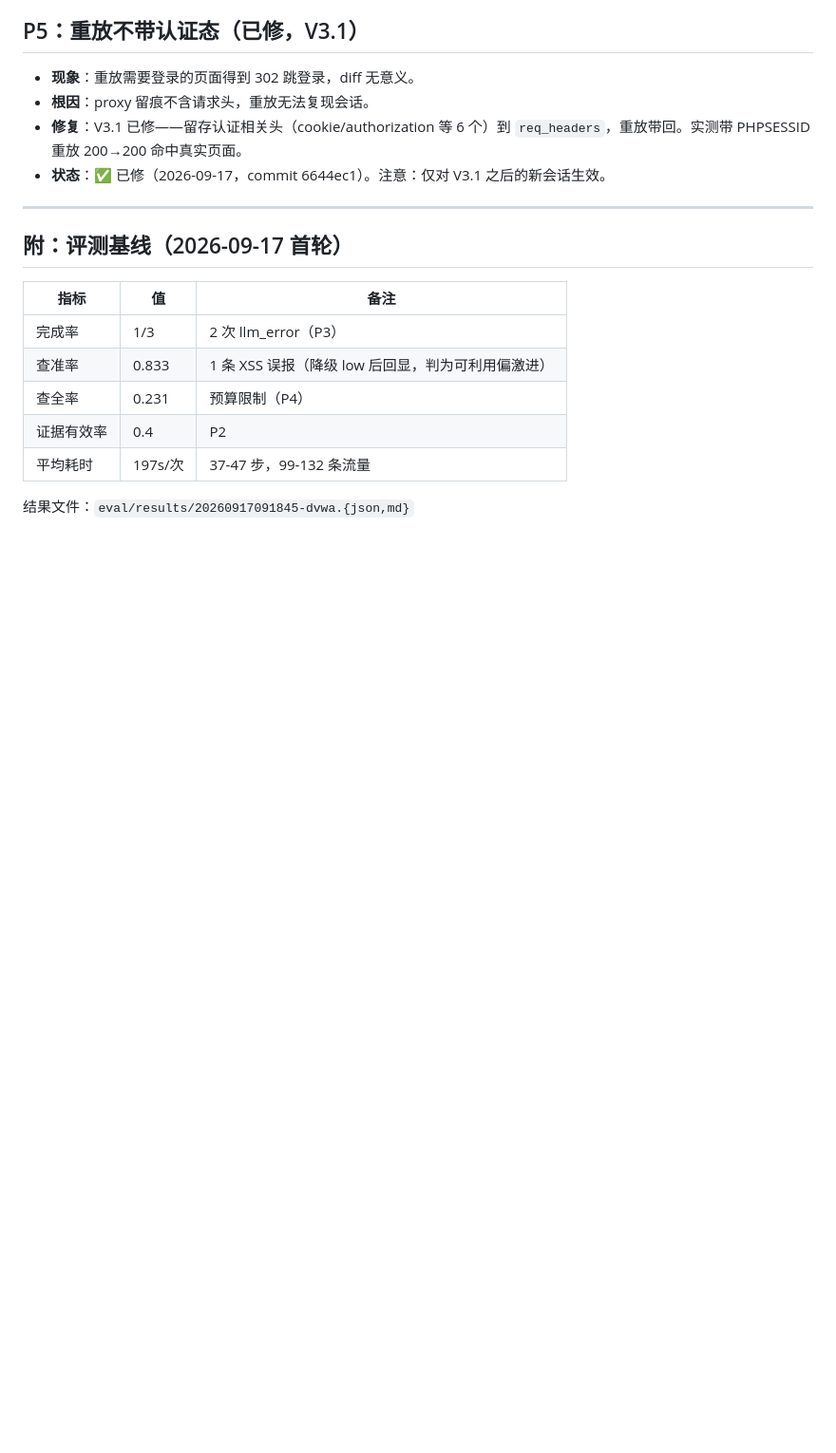
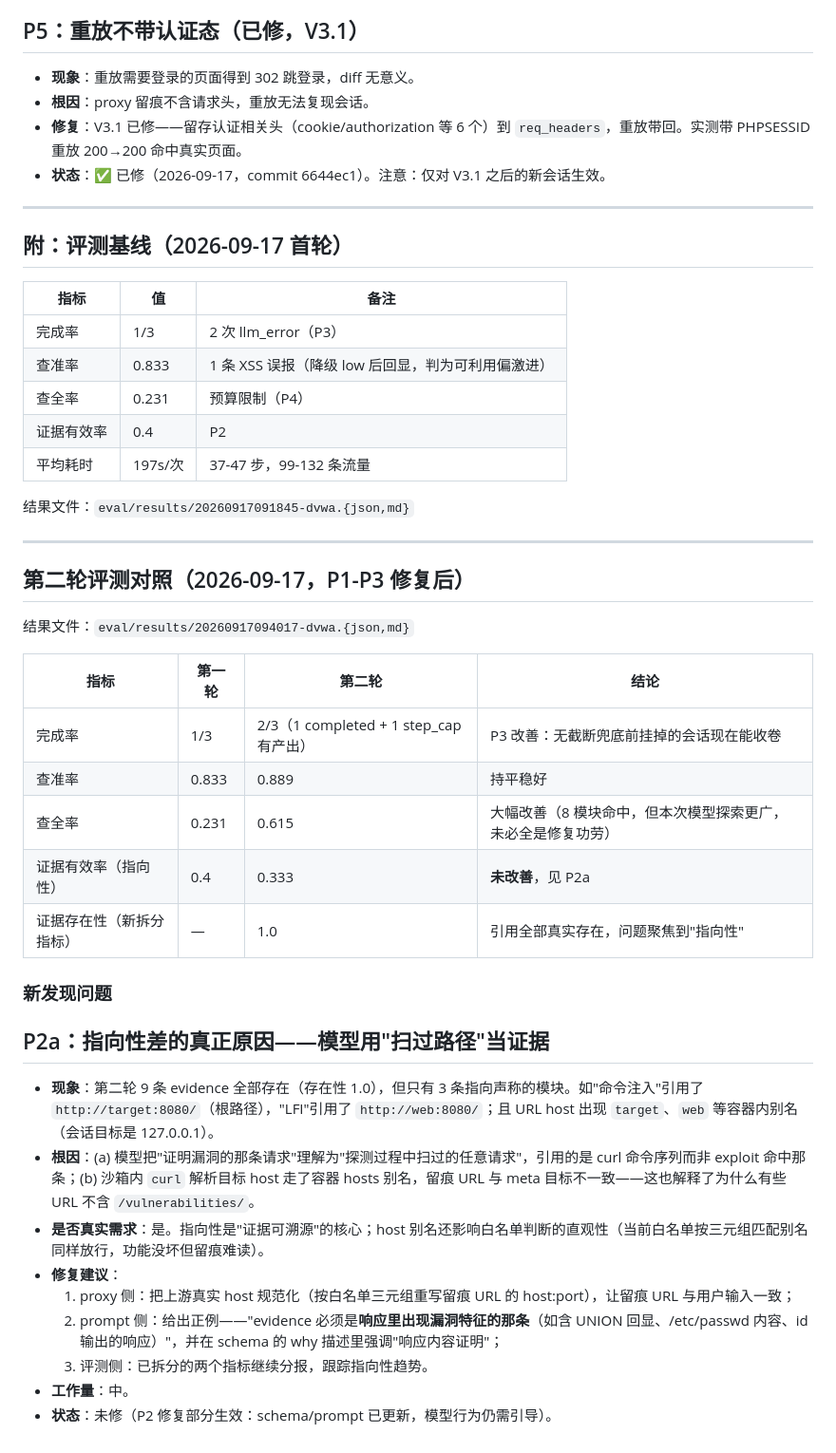
Before and after one commit to ykwolf1/vulnhound, a Markdown page: docs/issues.md, the part around the change. Shown at 95% size. GitHub-like rendering; blank space fills up the shorter version.

Commit message:
docs: second eval round comparison — P3 improved completion, P2 partial (P2a raised)

```diff
--- a/docs/issues.md
+++ b/docs/issues.md
@@ -67,3 +67,31 @@
 | 平均耗时 | 197s/次 | 37-47 步，99-132 条流量 |
 
 结果文件：`eval/results/20260917091845-dvwa.{json,md}`
+
+---
+
+## 第二轮评测对照（2026-09-17，P1-P3 修复后）
+
+结果文件：`eval/results/20260917094017-dvwa.{json,md}`
+
+| 指标 | 第一轮 | 第二轮 | 结论 |
+|---|---|---|---|
+| 完成率 | 1/3 | 2/3（1 completed + 1 step_cap 有产出） | P3 改善：无截断兜底前挂掉的会话现在能收卷 |
+| 查准率 | 0.833 | 0.889 | 持平稳好 |
+| 查全率 | 0.231 | 0.615 | 大幅改善（8 模块命中，但本次模型探索更广，未必全是修复功劳） |
+| 证据有效率（指向性） | 0.4 | 0.333 | **未改善**，见 P2a |
+| 证据存在性（新拆分指标） | — | 1.0 | 引用全部真实存在，问题聚焦到"指向性" |
+
+### 新发现问题
+
+## P2a：指向性差的真正原因——模型用"扫过路径"当证据
+
+- **现象**：第二轮 9 条 evidence 全部存在（存在性 1.0），但只有 3 条指向声称的模块。如"命令注入"引用了 `http://target:8080/`（根路径），"LFI"引用了 `http://web:8080/`；且 URL host 出现 `target`、`web` 等容器内别名（会话目标是 127.0.0.1）。
+- **根因**：(a) 模型把"证明漏洞的那条请求"理解为"探测过程中扫过的任意请求"，引用的是 curl 命令序列而非 exploit 命中那条；(b) 沙箱内 `curl` 解析目标 host 走了容器 hosts 别名，留痕 URL 与 meta 目标不一致——这也解释了为什么有些 URL 不含 `/vulnerabilities/`。
+- **是否真实需求**：是。指向性是"证据可溯源"的核心；host 别名还影响白名单判断的直观性（当前白名单按三元组匹配别名同样放行，功能没坏但留痕难读）。
+- **修复建议**：
+  1. proxy 侧：把上游真实 host 规范化（按白名单三元组重写留痕 URL 的 host:port），让留痕 URL 与用户输入一致；
+  2. prompt 侧：给出正例——"evidence 必须是**响应里出现漏洞特征的那条**（如含 UNION 回显、/etc/passwd 内容、id 输出的响应）"，并在 schema 的 why 描述里强调"响应内容证明"；
+  3. 评测侧：已拆分的两个指标继续分报，跟踪指向性趋势。
+- **工作量**：中。
+- **状态**：未修（P2 修复部分生效：schema/prompt 已更新，模型行为仍需引导）。
```
